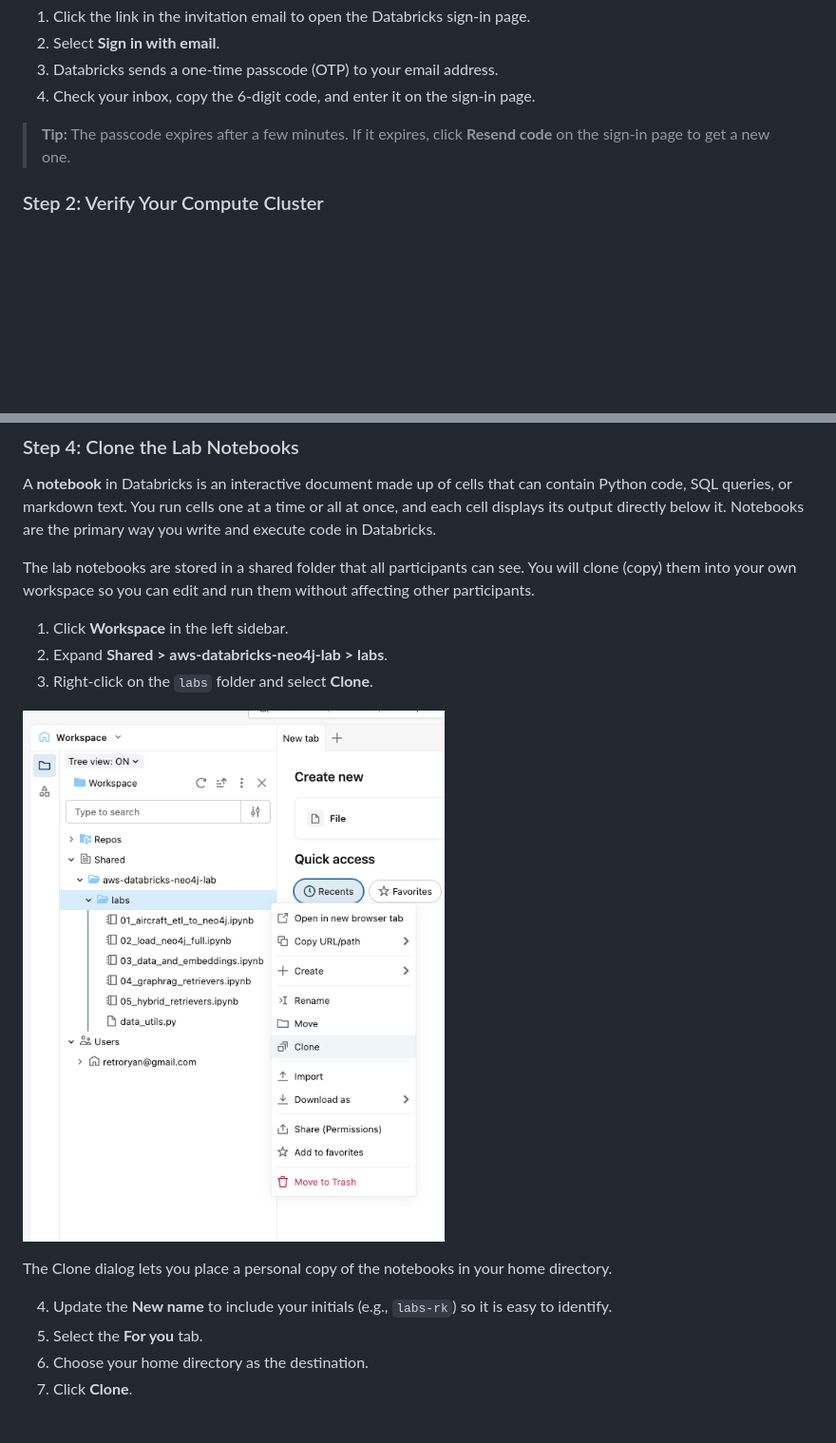
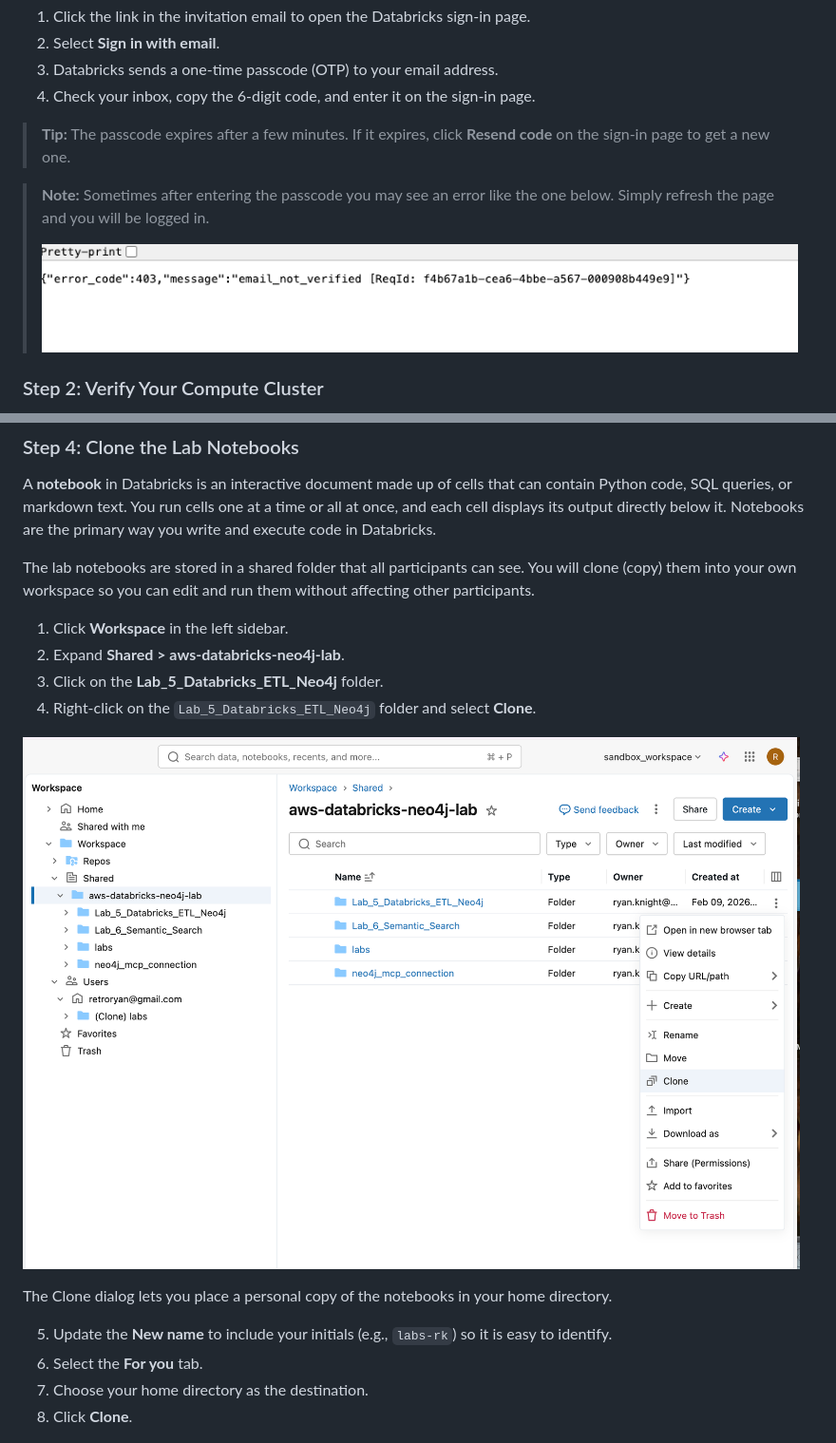
Before and after one commit to neo4j-partners/aws-databricks-neo4j-lab, a Markdown page: Lab_5_Databricks_ETL_Neo4j/README.md, 2 parts joined by grey strips. Shown: that part at 95% size. GitHub-like rendering; pictures changed too: Lab_5_Databricks_ETL_Neo4j/images/03_clone.png, Lab_5_Databricks_ETL_Neo4j/images/DBX_LOGIN_ERRIR.png (added); blank space fills up the shorter version.

```diff
--- a/Lab_5_Databricks_ETL_Neo4j/README.md
+++ b/Lab_5_Databricks_ETL_Neo4j/README.md
@@ -54,6 +54,10 @@ Your workshop admin has added you to a shared Databricks workspace. You received
 
 > **Tip:** The passcode expires after a few minutes. If it expires, click **Resend code** on the sign-in page to get a new one.
 
+> **Note:** Sometimes after entering the passcode you may see an error like the one below. Simply refresh the page and you will be logged in.
+>
+> ![Databricks login error](images/DBX_LOGIN_ERRIR.png)
+
 
 ### Step 2: Verify Your Compute Cluster
 
@@ -96,6 +100,7 @@ A **notebook** in Databricks is an interactive document made up of cells that ca
 The lab notebooks are stored in a shared folder that all participants can see. You will clone (copy) them into your own workspace so you can edit and run them without affecting other participants.
 
 1. Click **Workspace** in the left sidebar.
-2. Expand **Shared > aws-databricks-neo4j-lab > labs**.
-3. Right-click on the `labs` folder and select **Clone**.
+2. Expand **Shared > aws-databricks-neo4j-lab**.
+3. Click on the **Lab_5_Databricks_ETL_Neo4j** folder.
+4. Right-click on the `Lab_5_Databricks_ETL_Neo4j` folder and select **Clone**.
 
@@ -103,10 +108,10 @@ The lab notebooks are stored in a shared folder that all participants can see. Y
 
 The Clone dialog lets you place a personal copy of the notebooks in your home directory.
 
-4. Update the **New name** to include your initials (e.g., `labs-rk`) so it is easy to identify.
-5. Select the **For you** tab.
-6. Choose your home directory as the destination.
-7. Click **Clone**.
+5. Update the **New name** to include your initials (e.g., `labs-rk`) so it is easy to identify.
+6. Select the **For you** tab.
+7. Choose your home directory as the destination.
+8. Click **Clone**.
 
 ![Clone dialog — rename and select your home directory](images/04_clone_labs.png)
 
```
Also changed, not shown: other parts of Lab_5_Databricks_ETL_Neo4j/README.md (+1 -1 lines), Lab_0_Sign_In/README.md (+6 -9 lines), Lab_5_Databricks_ETL_Neo4j/DATABRICKS_SIGNUP.md (deleted, +0 -106 lines), lab_setup/populate_aircraft_db/README.md (added, +82 -0 lines), Lab_0_Sign_In/images/oneblink_signup.png (added), 6 other files.
